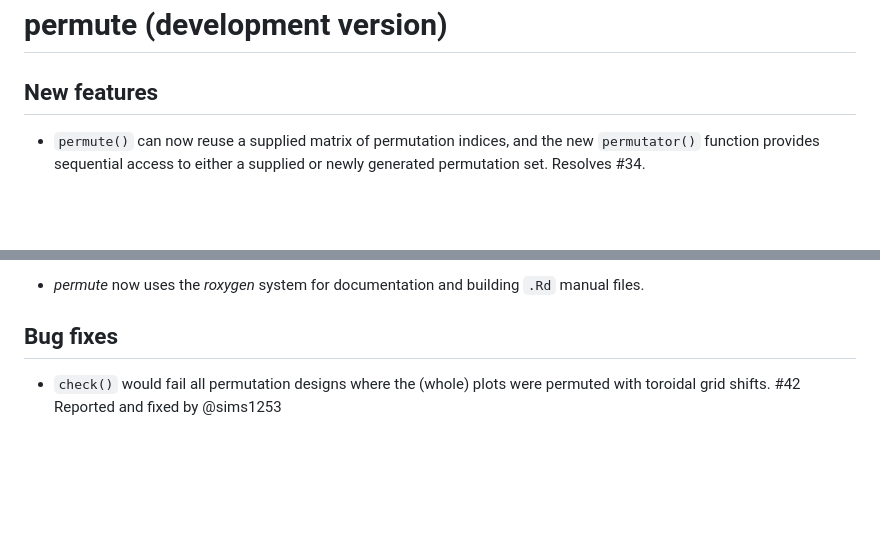
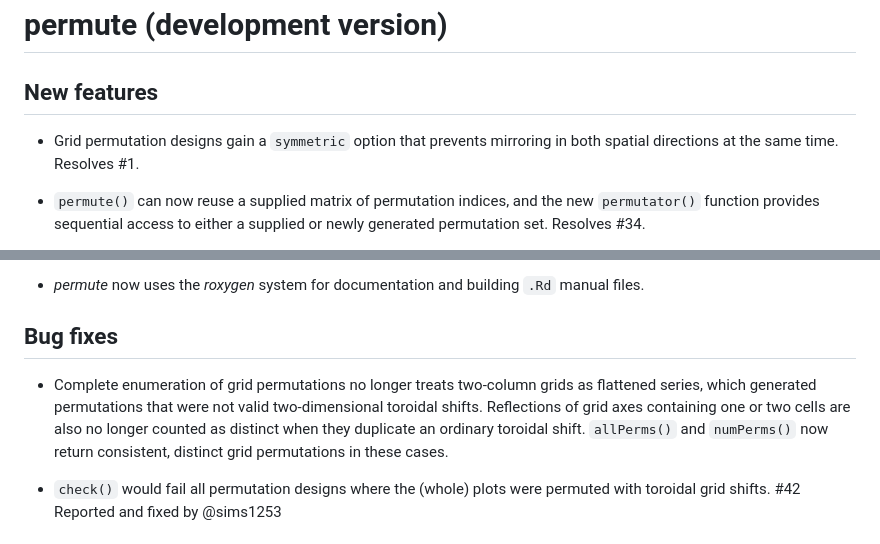
Before and after one commit to gavinsimpson/permute, a Markdown page: NEWS.md, 2 parts joined by grey strips. GitHub-like rendering; blank space fills up the shorter version.

Commit message:
document addition of symmetric and also bug fixes in grid permutations

```diff
--- a/NEWS.md
+++ b/NEWS.md
@@ -1,6 +1,9 @@
 # permute (development version)
 
 ## New features
+
+* Grid permutation designs gain a `symmetric` option that prevents mirroring
+  in both spatial directions at the same time. Resolves #1.
 
 * `permute()` can now reuse a supplied matrix of permutation indices, and the
   new `permutator()` function provides sequential access to either a supplied
@@ -29,6 +32,13 @@
   manual files.
 
 ## Bug fixes
+
+* Complete enumeration of grid permutations no longer treats two-column grids
+  as flattened series, which generated permutations that were not valid
+  two-dimensional toroidal shifts. Reflections of grid axes containing one or
+  two cells are also no longer counted as distinct when they duplicate an
+  ordinary toroidal shift. `allPerms()` and `numPerms()` now return consistent,
+  distinct grid permutations in these cases.
 
 * `check()` would fail all permutation designs where the (whole) plots were
   permuted with toroidal grid shifts. #42 Reported and fixed by @sims1253
```
